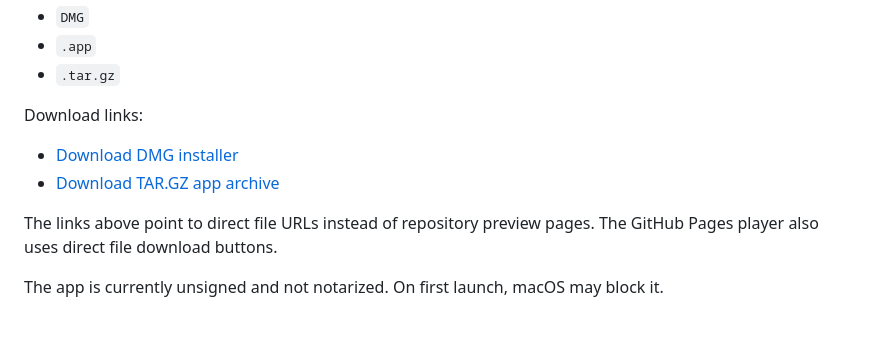
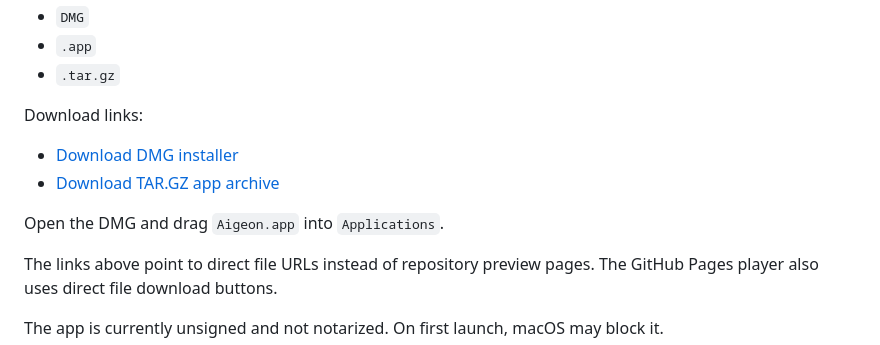
Before and after one commit to moringchen/aigeon, a Markdown page: README.md, the part around the change. Drawn GitHub-style; blank space fills up the shorter version.

Commit message:
docs: describe dmg drag install flow

```diff
--- a/README.md
+++ b/README.md
@@ -102,6 +102,8 @@ Download links:
 - [Download DMG installer](https://github.com/moringchen/aigeon/raw/main/Aigeon_0.1.0_x64.dmg)
 - [Download TAR.GZ app archive](https://github.com/moringchen/aigeon/raw/main/Aigeon_0.1.0_x64.tar.gz)
 
+Open the DMG and drag `Aigeon.app` into `Applications`.
+
 The links above point to direct file URLs instead of repository preview pages. The GitHub Pages player also uses direct file download buttons.
 
 The app is currently unsigned and not notarized. On first launch, macOS may block it.
```
Also changed, not shown: README.zh-CN.md (+2 -0 lines).
